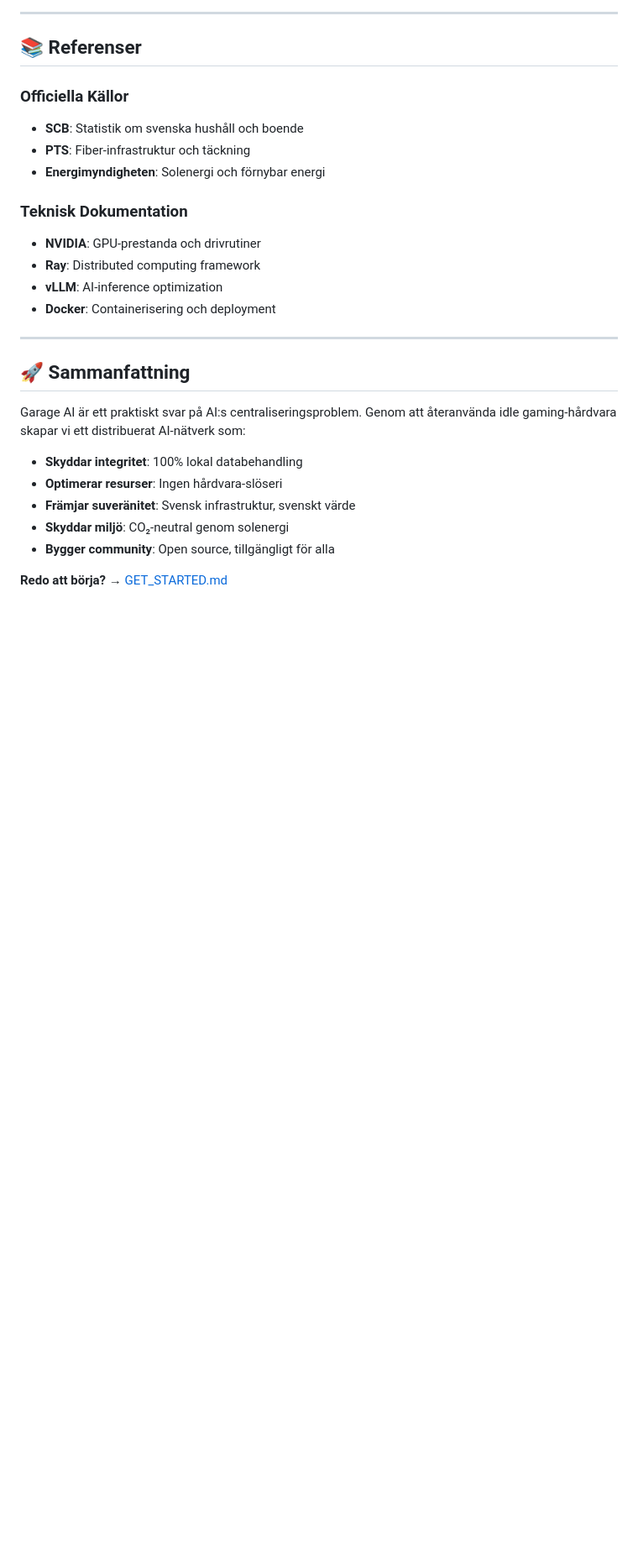
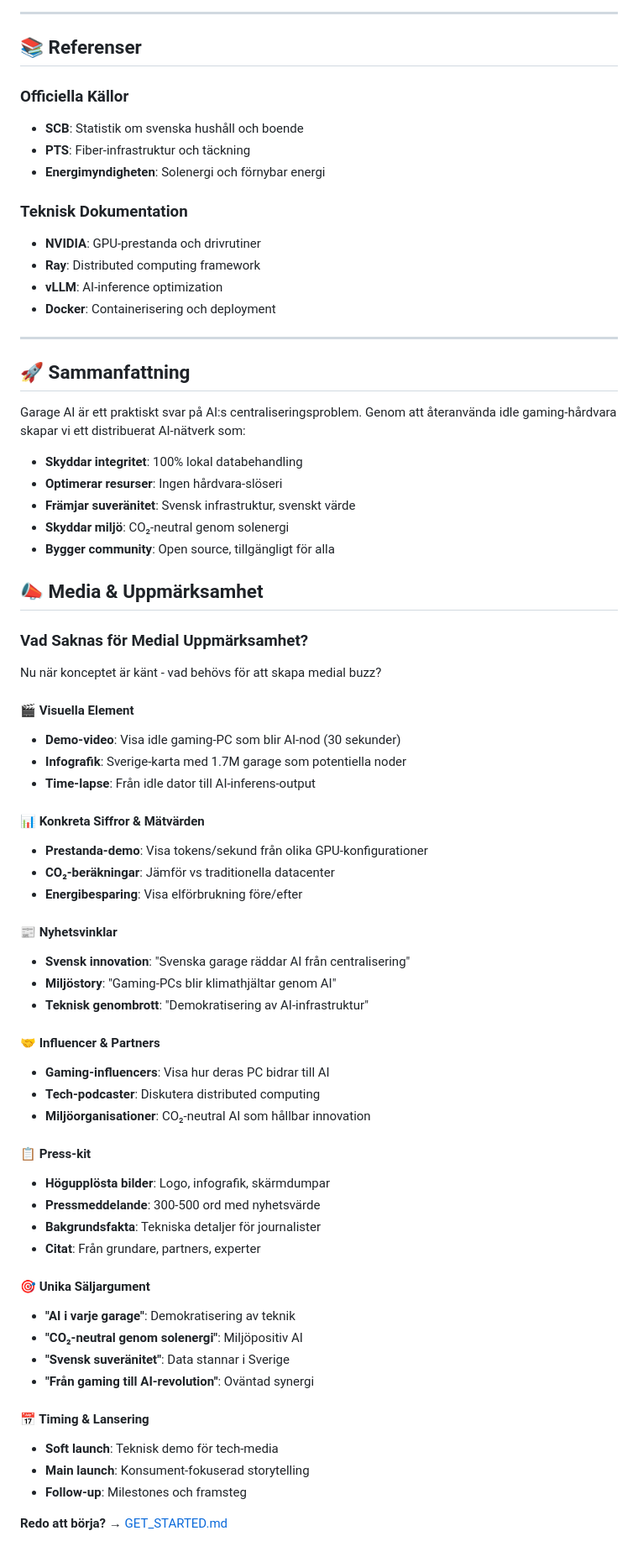
Before and after one commit to magnusfroste/garageai, a Markdown page: docs/GARAGE_AI_KNOWLEDGE_BASE.md, the part around the change. Shown at 84% size. GitHub-like rendering; blank space fills up the shorter version.

Commit message:
feat: Add comprehensive media strategy section for generating attention
- Add detailed 'Vad Saknas för Medial Uppmärksamhet?' section
- Include visual elements needed (demo videos, infographics)
- Add concrete metrics and measurements for demos
- Provide news angles and unique selling points
- Include influencer partnerships and press kit requirements
- Add timing strategy for launch phases

```diff
--- a/docs/GARAGE_AI_KNOWLEDGE_BASE.md
+++ b/docs/GARAGE_AI_KNOWLEDGE_BASE.md
@@ -231,4 +231,47 @@ Garage AI är ett praktiskt svar på AI:s centraliseringsproblem. Genom att åte
 - **Skyddar miljö**: CO₂-neutral genom solenergi
 - **Bygger community**: Open source, tillgängligt för alla
 
+## 📣 Media & Uppmärksamhet
+
+### Vad Saknas för Medial Uppmärksamhet?
+
+Nu när konceptet är känt - vad behövs för att skapa medial buzz?
+
+#### 🎬 Visuella Element
+- **Demo-video**: Visa idle gaming-PC som blir AI-nod (30 sekunder)
+- **Infografik**: Sverige-karta med 1.7M garage som potentiella noder
+- **Time-lapse**: Från idle dator till AI-inferens-output
+
+#### 📊 Konkreta Siffror & Mätvärden
+- **Prestanda-demo**: Visa tokens/sekund från olika GPU-konfigurationer
+- **CO₂-beräkningar**: Jämför vs traditionella datacenter
+- **Energibesparing**: Visa elförbrukning före/efter
+
+#### 📰 Nyhetsvinklar
+- **Svensk innovation**: "Svenska garage räddar AI från centralisering"
+- **Miljöstory**: "Gaming-PCs blir klimathjältar genom AI"
+- **Teknisk genombrott**: "Demokratisering av AI-infrastruktur"
+
+#### 🤝 Influencer & Partners
+- **Gaming-influencers**: Visa hur deras PC bidrar till AI
+- **Tech-podcaster**: Diskutera distributed computing
+- **Miljöorganisationer**: CO₂-neutral AI som hållbar innovation
+
+#### 📋 Press-kit
+- **Högupplösta bilder**: Logo, infografik, skärmdumpar
+- **Pressmeddelande**: 300-500 ord med nyhetsvärde
+- **Bakgrundsfakta**: Tekniska detaljer för journalister
+- **Citat**: Från grundare, partners, experter
+
+#### 🎯 Unika Säljargument
+- **"AI i varje garage"**: Demokratisering av teknik
+- **"CO₂-neutral genom solenergi"**: Miljöpositiv AI
+- **"Svensk suveränitet"**: Data stannar i Sverige
+- **"Från gaming till AI-revolution"**: Oväntad synergi
+
+#### 📅 Timing & Lansering
+- **Soft launch**: Teknisk demo för tech-media
+- **Main launch**: Konsument-fokuserad storytelling
+- **Follow-up**: Milestones och framsteg
+
 **Redo att börja?** → [GET_STARTED.md](GET_STARTED.md)
```
